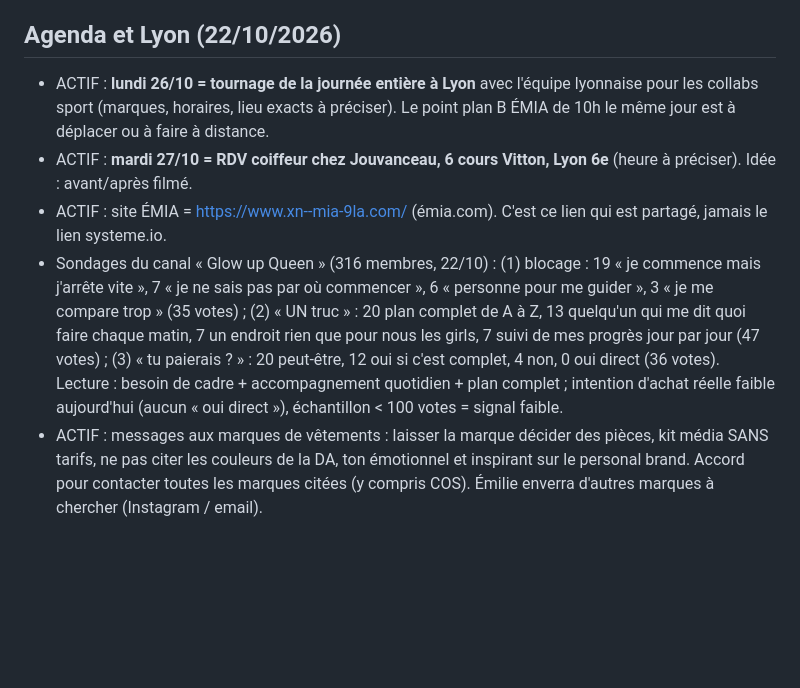
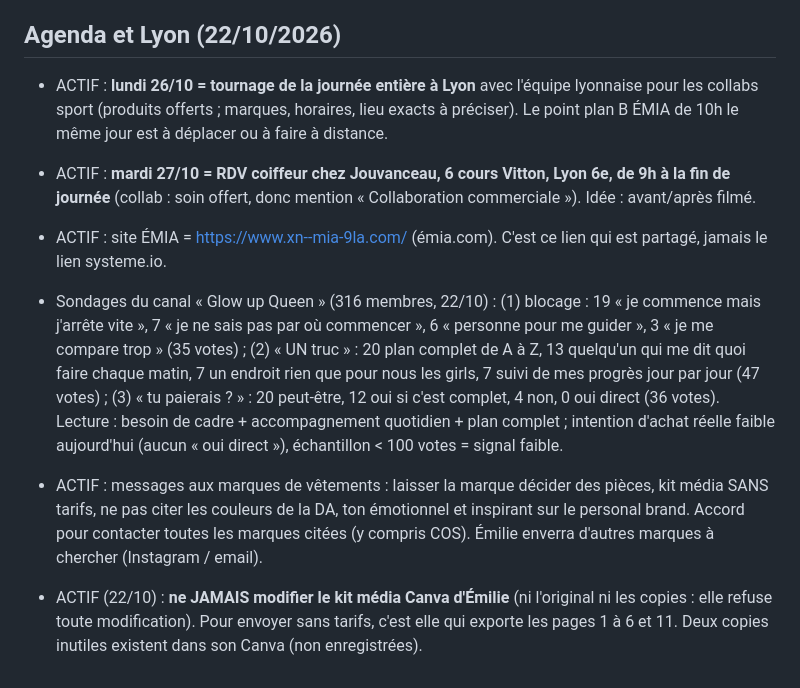
Before and after one commit to emiegms/emiegms, a Markdown page: memoire/decisions.md, the part around the change. GitHub-like rendering; blank space fills up the shorter version.

Commit message:
RDV coiffeur 9h-fin de journée, collabs sport gifting, ne pas toucher au kit média Canva
Co-Authored-By: Claude Sonnet 5.5 <noreply@anthropic.com>
Claude-Session: https://claude.ai/code/session_01PMMLeDLzm8M4noPYxUFd7i

```diff
--- a/memoire/decisions.md
+++ b/memoire/decisions.md
@@ -22,8 +22,10 @@ Statuts : ACTIF · PÉRIMÉ · À CONFIRMER. Dernière mise à jour : 22/10/2026
 - ACTIF : Vanessa Wu = plus de budget ; la prochaine collab sera négociée rémunérée.
 
 ## Agenda et Lyon (22/10/2026)
-- ACTIF : **lundi 26/10 = tournage de la journée entière à Lyon** avec l'équipe lyonnaise pour les collabs sport (marques, horaires, lieu exacts à préciser). Le point plan B ÉMIA de 10h le même jour est à déplacer ou à faire à distance.
-- ACTIF : **mardi 27/10 = RDV coiffeur chez Jouvanceau, 6 cours Vitton, Lyon 6e** (heure à préciser). Idée : avant/après filmé.
+- ACTIF : **lundi 26/10 = tournage de la journée entière à Lyon** avec l'équipe lyonnaise pour les collabs sport (produits offerts ; marques, horaires, lieu exacts à préciser). Le point plan B ÉMIA de 10h le même jour est à déplacer ou à faire à distance.
+- ACTIF : **mardi 27/10 = RDV coiffeur chez Jouvanceau, 6 cours Vitton, Lyon 6e, de 9h à la fin de journée** (collab : soin offert, donc mention « Collaboration commerciale »). Idée : avant/après filmé.
 - ACTIF : site ÉMIA = https://www.xn--mia-9la.com/ (émia.com). C'est ce lien qui est partagé, jamais le lien systeme.io.
 - Sondages du canal « Glow up Queen » (316 membres, 22/10) : (1) blocage : 19 « je commence mais j'arrête vite », 7 « je ne sais pas par où commencer », 6 « personne pour me guider », 3 « je me compare trop » (35 votes) ; (2) « UN truc » : 20 plan complet de A à Z, 13 quelqu'un qui me dit quoi faire chaque matin, 7 un endroit rien que pour nous les girls, 7 suivi de mes progrès jour par jour (47 votes) ; (3) « tu paierais ? » : 20 peut-être, 12 oui si c'est complet, 4 non, 0 oui direct (36 votes). Lecture : besoin de cadre + accompagnement quotidien + plan complet ; intention d'achat réelle faible aujourd'hui (aucun « oui direct »), échantillon < 100 votes = signal faible.
 - ACTIF : messages aux marques de vêtements : laisser la marque décider des pièces, kit média SANS tarifs, ne pas citer les couleurs de la DA, ton émotionnel et inspirant sur le personal brand. Accord pour contacter toutes les marques citées (y compris COS). Émilie enverra d'autres marques à chercher (Instagram / email).
+
+- ACTIF (22/10) : **ne JAMAIS modifier le kit média Canva d'Émilie** (ni l'original ni les copies : elle refuse toute modification). Pour envoyer sans tarifs, c'est elle qui exporte les pages 1 à 6 et 11. Deux copies inutiles existent dans son Canva (non enregistrées).
```
